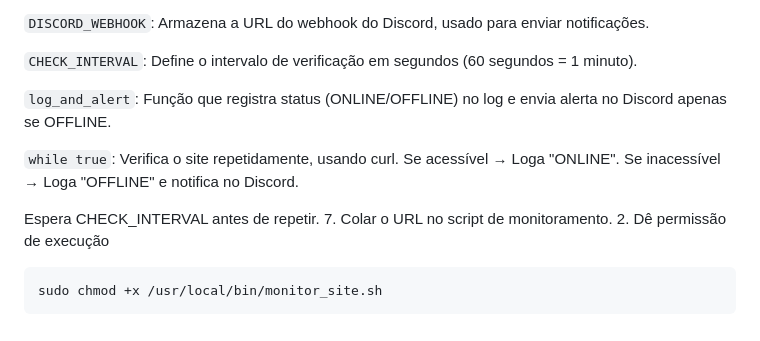
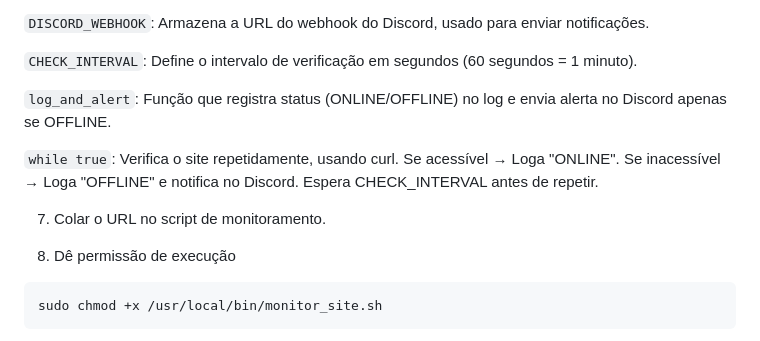
Before and after one commit to ranpoluv/Projeto-Linux-Compass, a Markdown page: README.md, the part around the change. GitHub-like rendering.

````diff
--- a/README.md
+++ b/README.md
@@ -144,10 +144,10 @@ done
 
 ```log_and_alert```: Função que registra status (ONLINE/OFFLINE) no log e envia alerta no Discord apenas se OFFLINE.
 
-```while true```: Verifica o site repetidamente, usando curl. Se acessível → Loga "ONLINE". Se inacessível → Loga "OFFLINE" e notifica no Discord.
+```while true```: Verifica o site repetidamente, usando curl. Se acessível → Loga "ONLINE". Se inacessível → Loga "OFFLINE" e notifica no Discord. Espera CHECK_INTERVAL antes de repetir.
 
-Espera CHECK_INTERVAL antes de repetir.
 7. Colar o URL no script de monitoramento.
+
 2. Dê permissão de execução
 ```
 sudo chmod +x /usr/local/bin/monitor_site.sh
````
